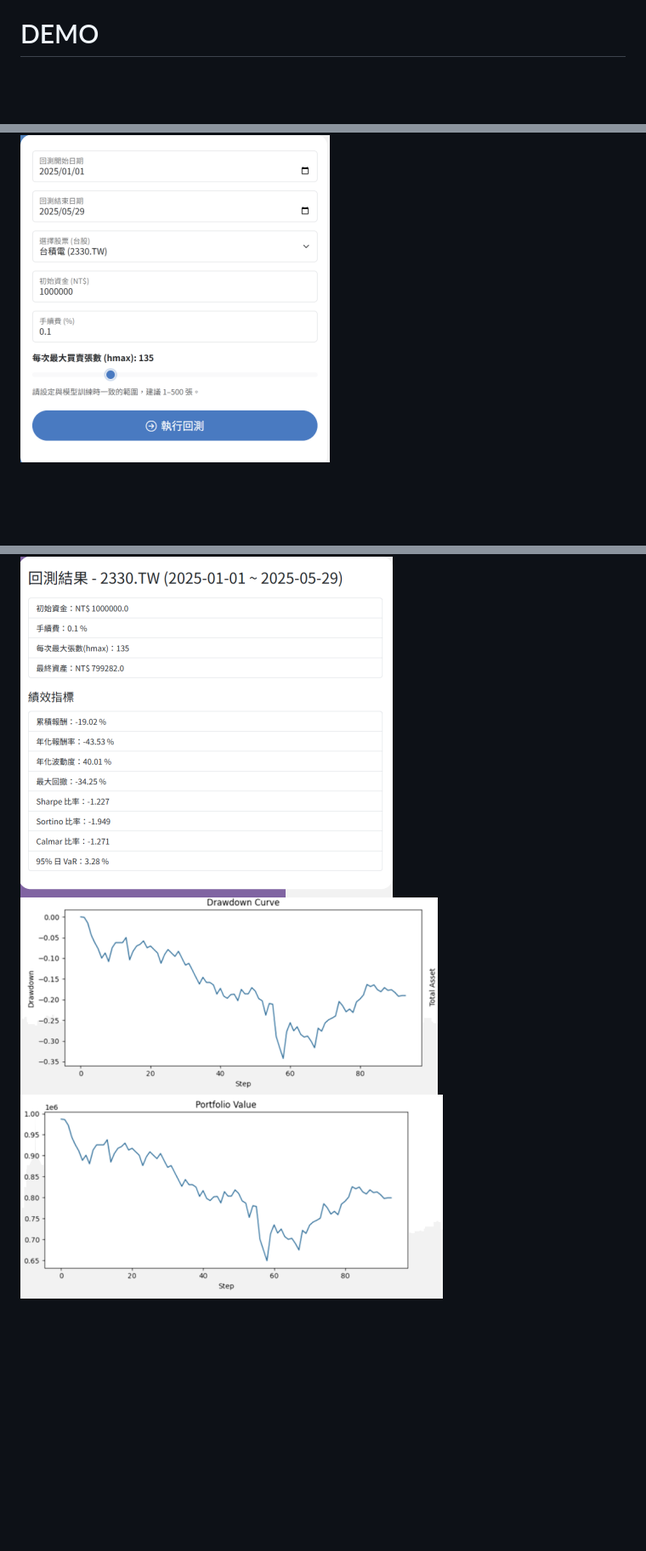
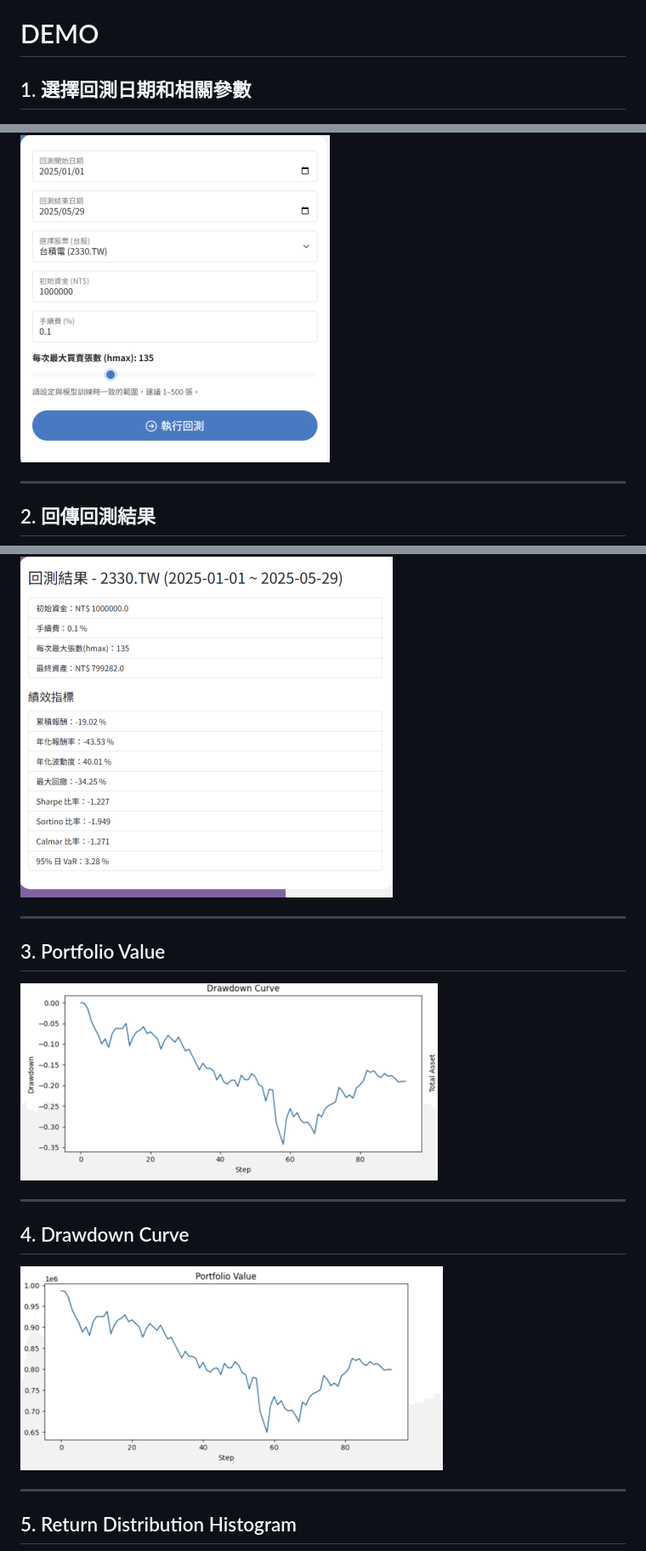
Before and after one commit to kubekai/Stock-Trading-Strategy-Development, a Markdown page: README.md, 3 parts joined by grey strips. Shown at 85% size. Drawn GitHub-style; blank space fills up the shorter version.

```diff
--- a/README.md
+++ b/README.md
@@ -105,8 +105,26 @@
 * **未來規劃**：擴展系統以支援多檔股票投組回測。
 
 # DEMO
+
+## 1. 選擇回測日期和相關參數
 ![選擇回測日期和相關參數](images/1.png)
+
+---
+
+## 2. 回傳回測結果
 ![回傳回測結果](images/2.png)
+
+---
+
+## 3. Portfolio Value
 ![Portfolio Value](images/3.png)
+
+---
+
+## 4. Drawdown Curve
 ![Drawdown Curve](images/4.png)
+
+---
+
+## 5. Return Distribution Histogram
 ![Return Distribution Histogram](images/5.png)
```
